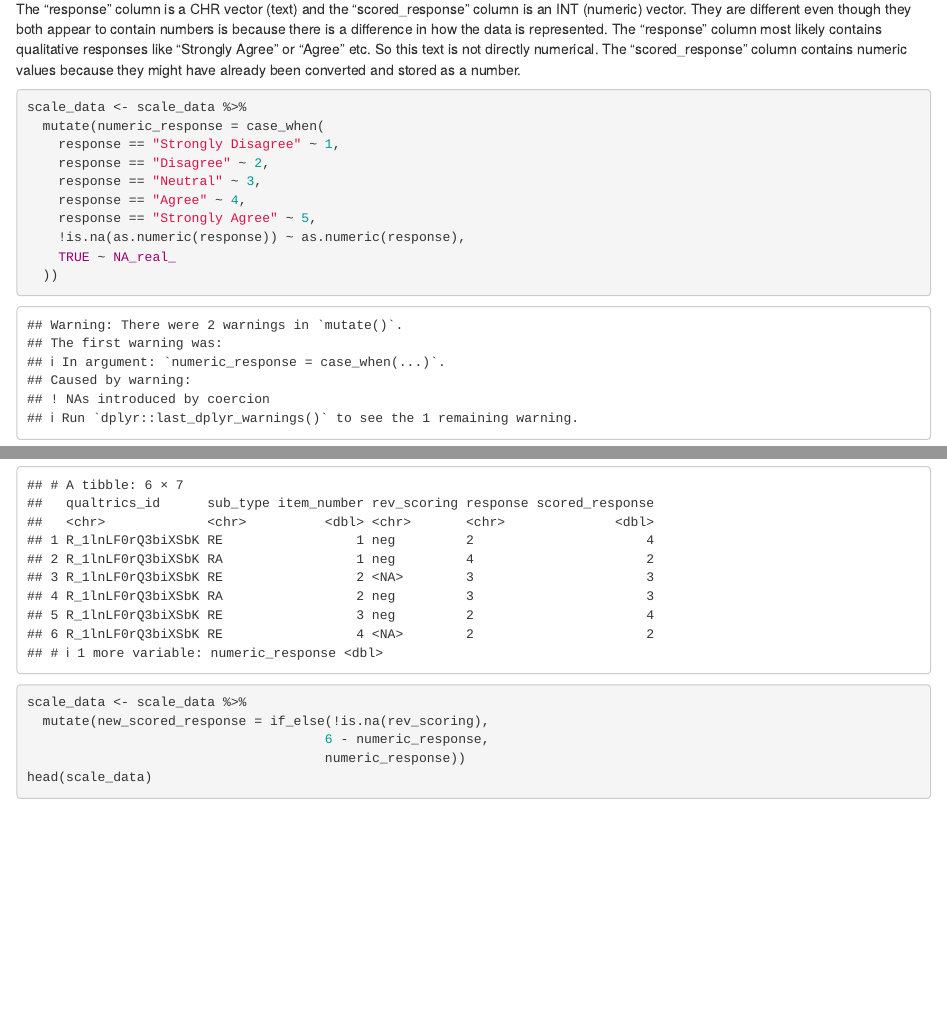
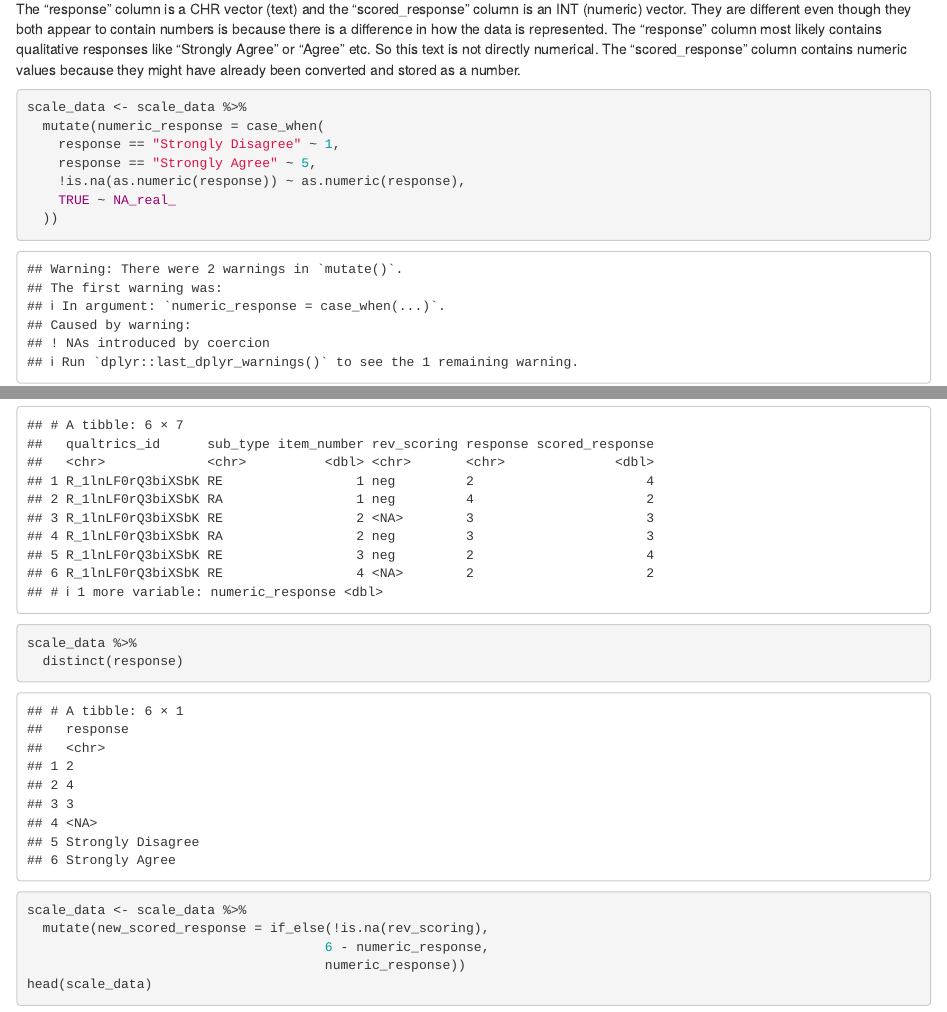
Before and after one commit to vkataria6/CogSci412-Data2SciComm, an R Markdown document (WeeklyAssignments/Kataria_Fa24_WA.Rmd): the page in a window 1100 px wide, from 4740 px down, and a second part further down, joined at a grey line. Rendered offline with R 4.5, knitr and Pandoc, with nearby package versions.

Commit message:
WA -- Updating errors

````diff
--- a/WeeklyAssignments/Kataria_Fa24_WA.Rmd
+++ b/WeeklyAssignments/Kataria_Fa24_WA.Rmd
@@ -139,15 +139,16 @@ The "scored_response" column contains numeric values because they might have alr
 scale_data <- scale_data %>%
   mutate(numeric_response = case_when(
     response == "Strongly Disagree" ~ 1,
-    response == "Disagree" ~ 2,
-    response == "Neutral" ~ 3,
-    response == "Agree" ~ 4,
     response == "Strongly Agree" ~ 5,
     !is.na(as.numeric(response)) ~ as.numeric(response),
     TRUE ~ NA_real_
   ))
 
 head(scale_data)
+```
+```{r}
+scale_data %>%
+  distinct(response)
 ```
 
 
````
Also changed, not shown: WeeklyAssignments/Kataria_Fa24_WA.nb.html.
